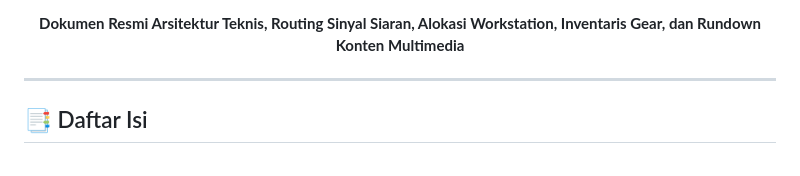
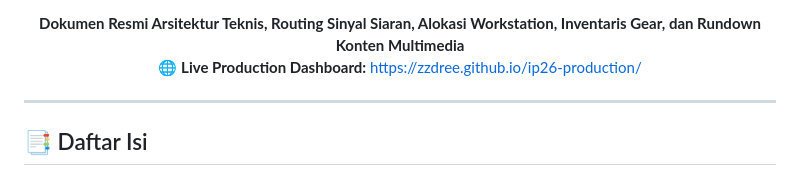
Before and after one commit to zzdree/ip26-production, a Markdown page: README.md, the part around one of its changes. Rendered like a GitHub page.

Commit message:
docs: add live dashboard URL badge to README

```diff
--- a/README.md
+++ b/README.md
@@ -9,7 +10,8 @@
 ![License](https://img.shields.io/badge/License-Internal%20Crew%20Only-red?style=for-the-badge)
 
 <p align="center">
-  <b>Dokumen Resmi Arsitektur Teknis, Routing Sinyal Siaran, Alokasi Workstation, Inventaris Gear, dan Rundown Konten Multimedia</b>
+  <b>Dokumen Resmi Arsitektur Teknis, Routing Sinyal Siaran, Alokasi Workstation, Inventaris Gear, dan Rundown Konten Multimedia</b><br/>
+  🌐 <b>Live Production Dashboard:</b> <a href="https://zzdree.github.io/ip26-production/">https://zzdree.github.io/ip26-production/</a>
 </p>
 
 </div>
```
Also changed, not shown: other parts of README.md (+1 -0 lines).
